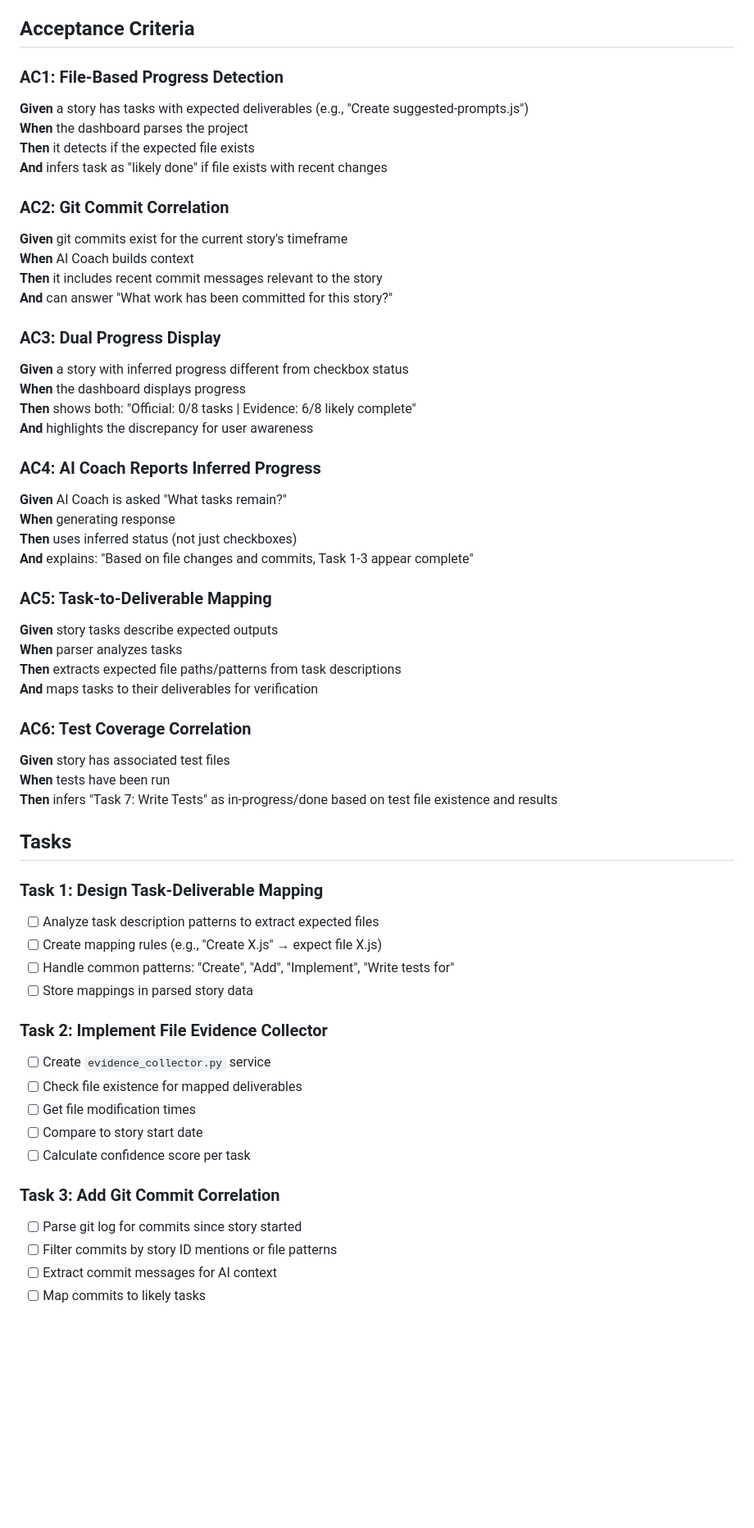
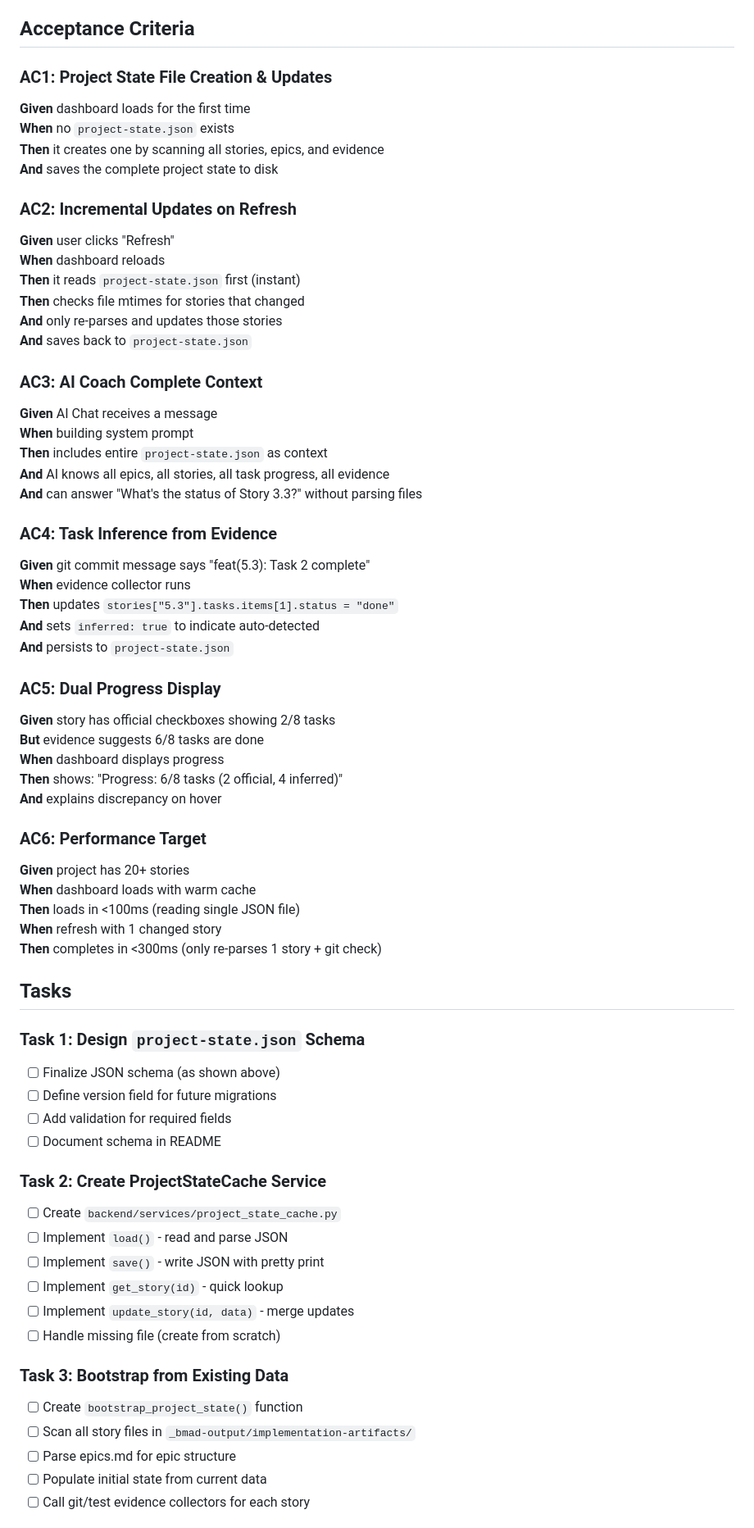
Before and after one commit to gsmucklow-debug/BMAD-Dash, a Markdown page: _bmad-output/implementation-artifacts/5-4-evidence-based-task-progress-inference.md, the part around one of its changes. Shown at 82% size. Rendered like a GitHub page; blank space fills up the shorter version.

```diff
--- a/_bmad-output/implementation-artifacts/5-4-evidence-based-task-progress-inference.md
+++ b/_bmad-output/implementation-artifacts/5-4-evidence-based-task-progress-inference.md
@@ -37,59 +119,68 @@ This keeps BMAD Dash **external** to the BMAD Method - no custom agents needed.
 
 ## Acceptance Criteria
 
-### AC1: File-Based Progress Detection
-**Given** a story has tasks with expected deliverables (e.g., "Create suggested-prompts.js")
-**When** the dashboard parses the project
-**Then** it detects if the expected file exists
-**And** infers task as "likely done" if file exists with recent changes
+### AC1: Project State File Creation & Updates
+**Given** dashboard loads for the first time
+**When** no `project-state.json` exists
+**Then** it creates one by scanning all stories, epics, and evidence
+**And** saves the complete project state to disk
 
-### AC2: Git Commit Correlation
-**Given** git commits exist for the current story's timeframe
-**When** AI Coach builds context
-**Then** it includes recent commit messages relevant to the story
-**And** can answer "What work has been committed for this story?"
+### AC2: Incremental Updates on Refresh
+**Given** user clicks "Refresh"
+**When** dashboard reloads
+**Then** it reads `project-state.json` first (instant)
+**Then** checks file mtimes for stories that changed
+**And** only re-parses and updates those stories
+**And** saves back to `project-state.json`
 
-### AC3: Dual Progress Display
-**Given** a story with inferred progress different from checkbox status
-**When** the dashboard displays progress
-**Then** shows both: "Official: 0/8 tasks | Evidence: 6/8 likely complete"
-**And** highlights the discrepancy for user awareness
+### AC3: AI Coach Complete Context
+**Given** AI Chat receives a message
+**When** building system prompt
+**Then** includes entire `project-state.json` as context
+**And** AI knows all epics, all stories, all task progress, all evidence
+**And** can answer "What's the status of Story 3.3?" without parsing files
 
-### AC4: AI Coach Reports Inferred Progress
-**Given** AI Coach is asked "What tasks remain?"
-**When** generating response
-**Then** uses inferred status (not just checkboxes)
-**And** explains: "Based on file changes and commits, Task 1-3 appear complete"
+### AC4: Task Inference from Evidence
+**Given** git commit message says "feat(5.3): Task 2 complete"
+**When** evidence collector runs
+**Then** updates `stories["5.3"].tasks.items[1].status = "done"`
+**And** sets `inferred: true` to indicate auto-detected
+**And** persists to `project-state.json`
 
-### AC5: Task-to-Deliverable Mapping
-**Given** story tasks describe expected outputs
-**When** parser analyzes tasks
-**Then** extracts expected file paths/patterns from task descriptions
-**And** maps tasks to their deliverables for verification
+### AC5: Dual Progress Display
+**Given** story has official checkboxes showing 2/8 tasks
+**But** evidence suggests 6/8 tasks are done
+**When** dashboard displays progress
+**Then** shows: "Progress: 6/8 tasks (2 official, 4 inferred)"
+**And** explains discrepancy on hover
 
-### AC6: Test Coverage Correlation
-**Given** story has associated test files
-**When** tests have been run
-**Then** infers "Task 7: Write Tests" as in-progress/done based on test file existence and results
+### AC6: Performance Target
+**Given** project has 20+ stories
+**When** dashboard loads with warm cache
+**Then** loads in <100ms (reading single JSON file)
+**When** refresh with 1 changed story
+**Then** completes in <300ms (only re-parses 1 story + git check)
 
 ## Tasks
 
-### Task 1: Design Task-Deliverable Mapping
-- [ ] Analyze task description patterns to extract expected files
-- [ ] Create mapping rules (e.g., "Create X.js" → expect file X.js)
-- [ ] Handle common patterns: "Create", "Add", "Implement", "Write tests for"
-- [ ] Store mappings in parsed story data
+### Task 1: Design `project-state.json` Schema
+- [ ] Finalize JSON schema (as shown above)
+- [ ] Define version field for future migrations
+- [ ] Add validation for required fields
+- [ ] Document schema in README
 
-### Task 2: Implement File Evidence Collector
-- [ ] Create `evidence_collector.py` service
-- [ ] Check file existence for mapped deliverables
-- [ ] Get file modification times
-- [ ] Compare to story start date
-- [ ] Calculate confidence score per task
+### Task 2: Create ProjectStateCache Service
+- [ ] Create `backend/services/project_state_cache.py`
+- [ ] Implement `load()` - read and parse JSON
+- [ ] Implement `save()` - write JSON with pretty print
+- [ ] Implement `get_story(id)` - quick lookup
+- [ ] Implement `update_story(id, data)` - merge updates
+- [ ] Handle missing file (create from scratch)
 
-### Task 3: Add Git Commit Correlation
-- [ ] Parse git log for commits since story started
-- [ ] Filter commits by story ID mentions or file patterns
-- [ ] Extract commit messages for AI context
-- [ ] Map commits to likely tasks
+### Task 3: Bootstrap from Existing Data
+- [ ] Create `bootstrap_project_state()` function
+- [ ] Scan all story files in `_bmad-output/implementation-artifacts/`
+- [ ] Parse epics.md for epic structure
+- [ ] Populate initial state from current data
+- [ ] Call git/test evidence collectors for each story
 
```
Also changed, not shown: other parts of _bmad-output/implementation-artifacts/5-4-evidence-based-task-progress-inference.md (+153 -53 lines).
